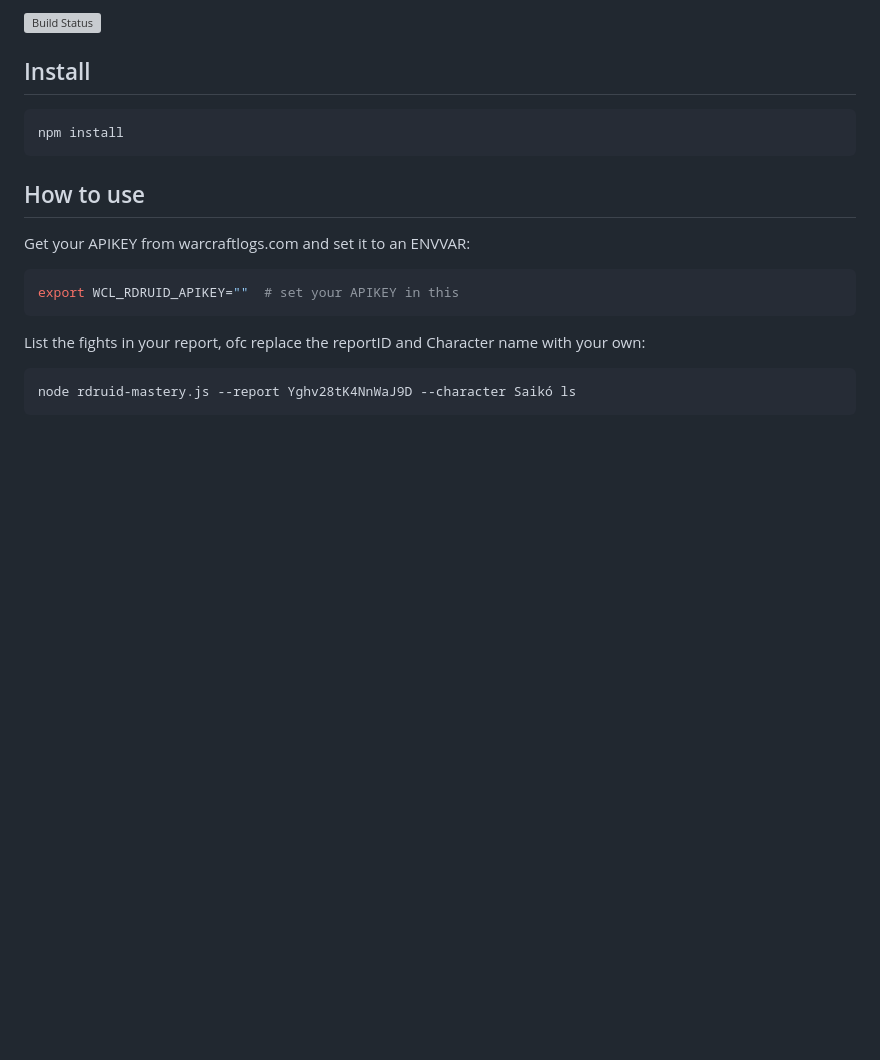
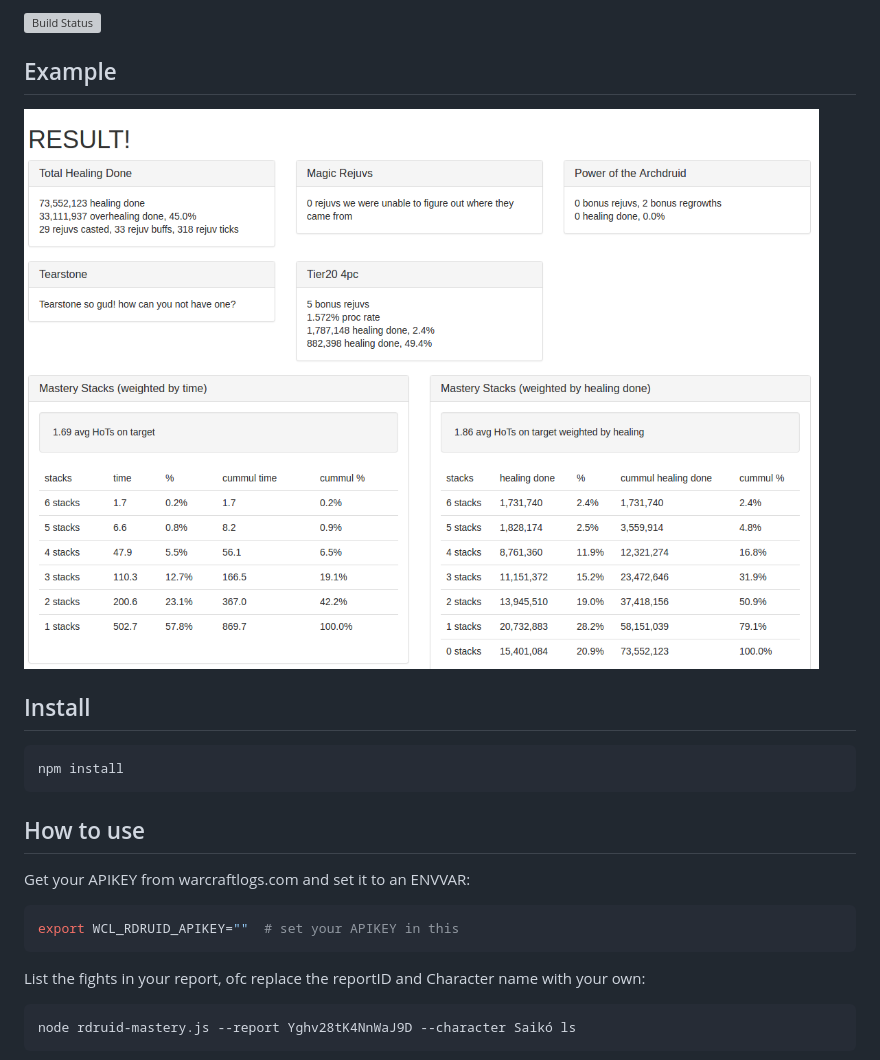
Before and after one commit to rubensayshi/wcl-rdruid-mastery, a Markdown page: README.md, the part around the change. GitHub-like rendering; pictures changed too: example.png (added); blank space fills up the shorter version; grey boxes are pictures that could not be loaded.

Commit message:
example

```diff
--- a/README.md
+++ b/README.md
@@ -17,6 +17,11 @@ It does this by going through the `applybuff` and `removebuff` events;
    - `target.hots.remove(rejuv)`
 
 [![Build Status](https://travis-ci.org/rubensayshi/wcl-rdruid-mastery.png?branch=master)](https://travis-ci.org/rubensayshi/wcl-rdruid-mastery)
+
+Example
+-------
+![Example](https://raw.githubusercontent.com/rubensayshi/wcl-rdruid-mastery/master/example.png "Example")
+
 
 Install
 -------
```
